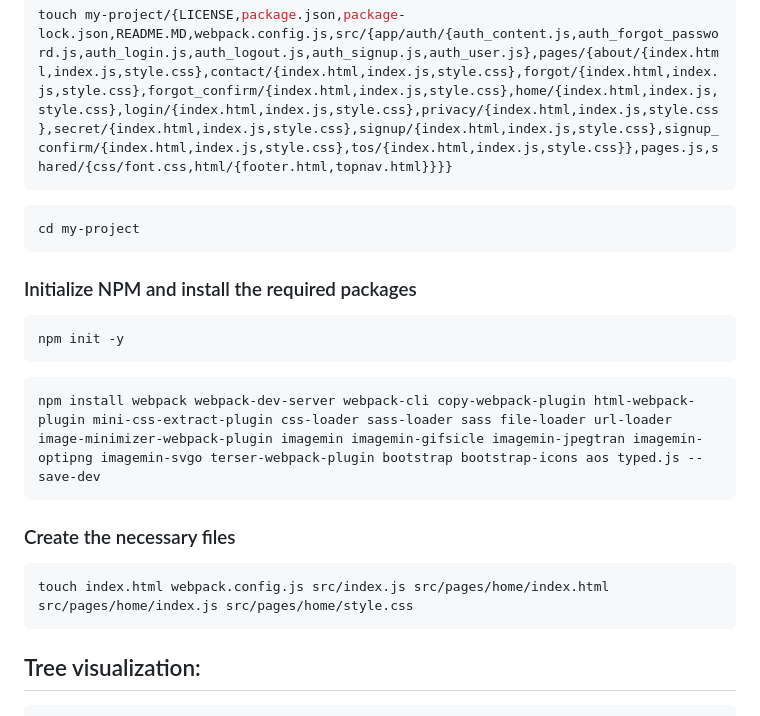
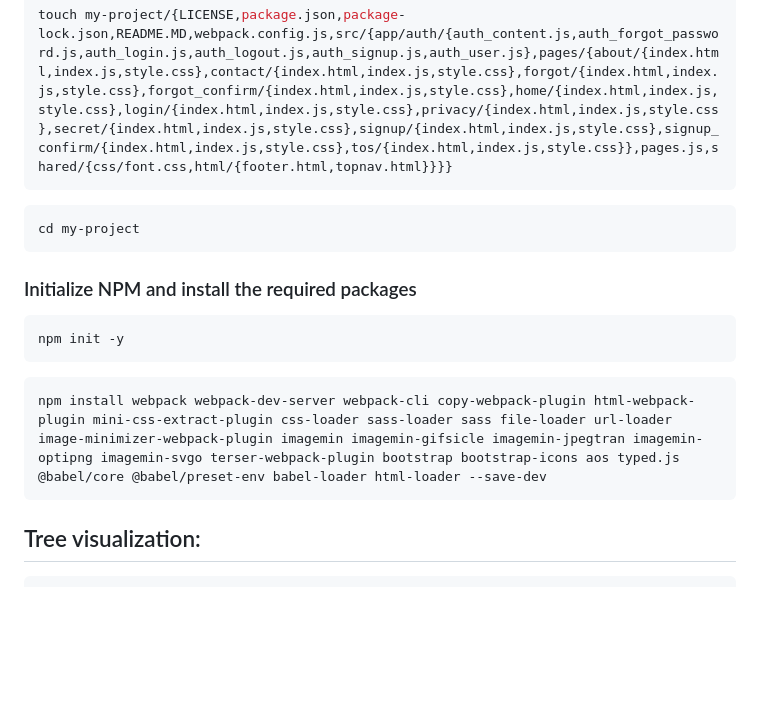
Before and after one commit to micah4thewin/Boilerplate, a Markdown page: README.MD, the part around the change. Drawn GitHub-style; blank space fills up the shorter version.

````diff
--- a/README.MD
+++ b/README.MD
@@ -10,21 +10,16 @@ mkdir -p my-project/{src/{app/auth,assets/{fonts,images,videos},pages/{about,con
 ```sh
 touch my-project/{LICENSE,package.json,package-lock.json,README.MD,webpack.config.js,src/{app/auth/{auth_content.js,auth_forgot_password.js,auth_login.js,auth_logout.js,auth_signup.js,auth_user.js},pages/{about/{index.html,index.js,style.css},contact/{index.html,index.js,style.css},forgot/{index.html,index.js,style.css},forgot_confirm/{index.html,index.js,style.css},home/{index.html,index.js,style.css},login/{index.html,index.js,style.css},privacy/{index.html,index.js,style.css},secret/{index.html,index.js,style.css},signup/{index.html,index.js,style.css},signup_confirm/{index.html,index.js,style.css},tos/{index.html,index.js,style.css}},pages.js,shared/{css/font.css,html/{footer.html,topnav.html}}}}
 ```
-
 ```sh
 cd my-project
 ```
+### Initialize NPM and install the required packages
 
-### Initialize NPM and install the required packages
 ```sh
 npm init -y
 ```
 ```sh
-npm install webpack webpack-dev-server webpack-cli copy-webpack-plugin html-webpack-plugin mini-css-extract-plugin css-loader sass-loader sass file-loader url-loader image-minimizer-webpack-plugin imagemin imagemin-gifsicle imagemin-jpegtran imagemin-optipng imagemin-svgo terser-webpack-plugin bootstrap bootstrap-icons aos typed.js --save-dev
-```
-### Create the necessary files
-```sh
-touch index.html webpack.config.js src/index.js src/pages/home/index.html src/pages/home/index.js src/pages/home/style.css
+npm install webpack webpack-dev-server webpack-cli copy-webpack-plugin html-webpack-plugin mini-css-extract-plugin css-loader sass-loader sass file-loader url-loader image-minimizer-webpack-plugin imagemin imagemin-gifsicle imagemin-jpegtran imagemin-optipng imagemin-svgo terser-webpack-plugin bootstrap bootstrap-icons aos typed.js @babel/core @babel/preset-env babel-loader html-loader --save-dev
 ```
 ## Tree visualization:
 
````
